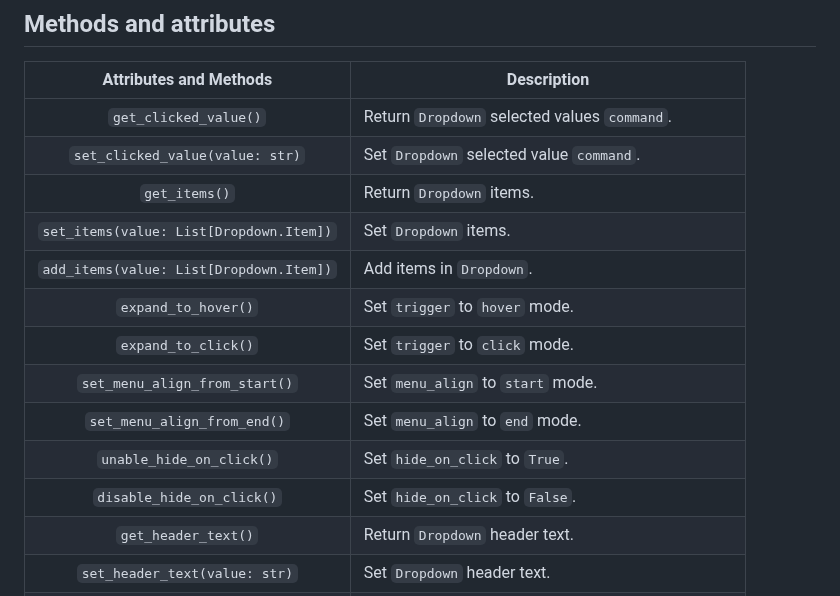
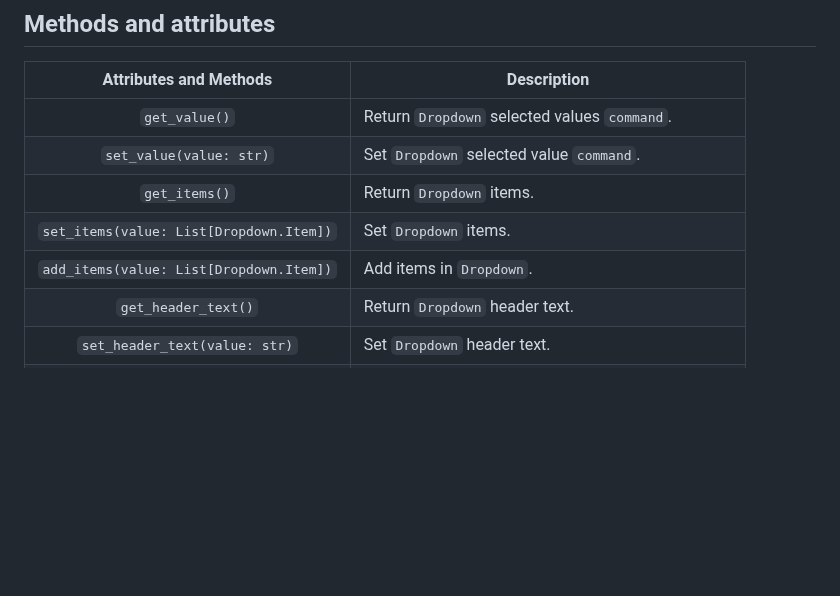
Before and after one commit to supervisely-ecosystem/ui-widgets-demos, a Markdown page: misc/dropdown/README.md, the part around the change. GitHub-like rendering; blank space fills up the shorter version.

Commit message:
update dropdown readme

```diff
--- a/misc/dropdown/README.md
+++ b/misc/dropdown/README.md
@@ -103,17 +103,11 @@ dropdown = Dropdown(items=items, header="Your text here")
 
 |         Attributes and Methods          | Description                                         |
 | :-------------------------------------: | --------------------------------------------------- |
-|          `get_clicked_value()`          | Return `Dropdown` selected values `command`.        |
-|     `set_clicked_value(value: str)`     | Set `Dropdown` selected value `command`.            |
+|              `get_value()`              | Return `Dropdown` selected values `command`.        |
+|         `set_value(value: str)`         | Set `Dropdown` selected value `command`.            |
 |              `get_items()`              | Return `Dropdown` items.                            |
 | `set_items(value: List[Dropdown.Item])` | Set `Dropdown` items.                               |
 | `add_items(value: List[Dropdown.Item])` | Add items in `Dropdown`.                            |
-|           `expand_to_hover()`           | Set `trigger` to `hover` mode.                      |
-|           `expand_to_click()`           | Set `trigger` to `click` mode.                      |
-|      `set_menu_align_from_start()`      | Set `menu_align` to `start` mode.                   |
-|       `set_menu_align_from_end()`       | Set `menu_align` to `end` mode.                     |
-|        `unable_hide_on_click()`         | Set `hide_on_click` to `True`.                      |
-|        `disable_hide_on_click()`        | Set `hide_on_click` to `False`.                     |
 |           `get_header_text()`           | Return `Dropdown` header text.                      |
 |      `set_header_text(value: str)`      | Set `Dropdown` header text.                         |
 |            `@value_changed`             | Decorator function to handle selected value change. |
```
